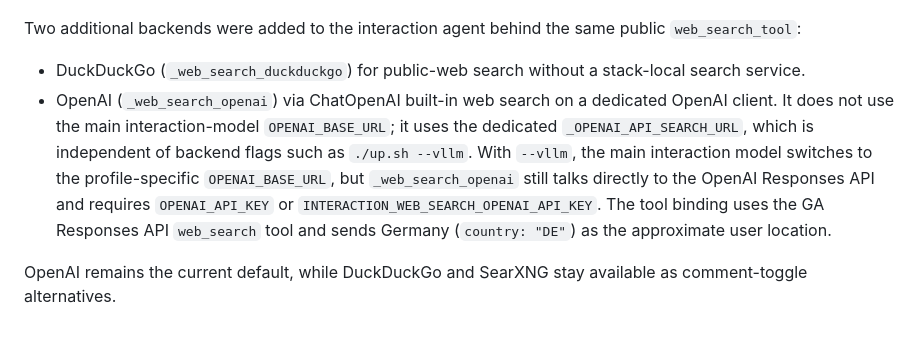
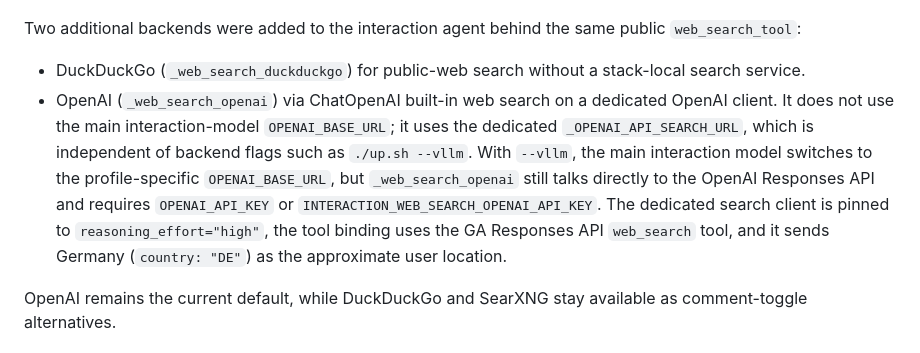
Before and after one commit to soofi-project/soofi-trainer, a Markdown page: README.md, the part around the change. Rendered like a GitHub page.

Commit message:
Enhance README.md to clarify OpenAI web search configuration
- Updated the description of the OpenAI web search tool to specify that the dedicated search client is now pinned to `reasoning_effort="high"`.
- Maintained details about the tool's interaction with the OpenAI Responses API and user location settings for Germany.

```diff
--- a/README.md
+++ b/README.md
@@ -175,7 +175,7 @@ _active_web_search_backend = _web_search_openai
 Two additional backends were added to the interaction agent behind the same public `web_search_tool`:
 
 - DuckDuckGo (`_web_search_duckduckgo`) for public-web search without a stack-local search service.
-- OpenAI (`_web_search_openai`) via ChatOpenAI built-in web search on a dedicated OpenAI client. It does not use the main interaction-model `OPENAI_BASE_URL`; it uses the dedicated `_OPENAI_API_SEARCH_URL`, which is independent of backend flags such as `./up.sh --vllm`. With `--vllm`, the main interaction model switches to the profile-specific `OPENAI_BASE_URL`, but `_web_search_openai` still talks directly to the OpenAI Responses API and requires `OPENAI_API_KEY` or `INTERACTION_WEB_SEARCH_OPENAI_API_KEY`. The tool binding uses the GA Responses API `web_search` tool and sends Germany (`country: "DE"`) as the approximate user location.
+- OpenAI (`_web_search_openai`) via ChatOpenAI built-in web search on a dedicated OpenAI client. It does not use the main interaction-model `OPENAI_BASE_URL`; it uses the dedicated `_OPENAI_API_SEARCH_URL`, which is independent of backend flags such as `./up.sh --vllm`. With `--vllm`, the main interaction model switches to the profile-specific `OPENAI_BASE_URL`, but `_web_search_openai` still talks directly to the OpenAI Responses API and requires `OPENAI_API_KEY` or `INTERACTION_WEB_SEARCH_OPENAI_API_KEY`. The dedicated search client is pinned to `reasoning_effort="high"`, the tool binding uses the GA Responses API `web_search` tool, and it sends Germany (`country: "DE"`) as the approximate user location.
 
 OpenAI remains the current default, while DuckDuckGo and SearXNG stay available as comment-toggle alternatives.
 
```
